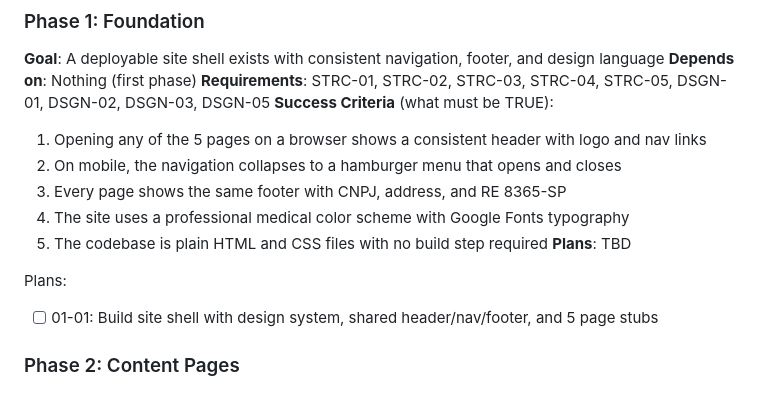
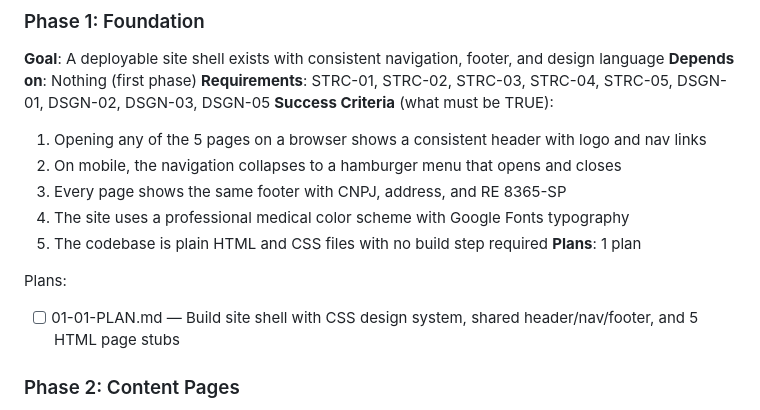
Before and after one commit to rthiago/metamedical, a Markdown page: .planning/ROADMAP.md, the part around the change. Rendered like a GitHub page.

Commit message:
docs(01): create phase plan

```diff
--- a/.planning/ROADMAP.md
+++ b/.planning/ROADMAP.md
@@ -28,10 +28,10 @@ Decimal phases appear between their surrounding integers in numeric order.
   3. Every page shows the same footer with CNPJ, address, and RE 8365-SP
   4. The site uses a professional medical color scheme with Google Fonts typography
   5. The codebase is plain HTML and CSS files with no build step required
-**Plans**: TBD
+**Plans**: 1 plan
 
 Plans:
-- [ ] 01-01: Build site shell with design system, shared header/nav/footer, and 5 page stubs
+- [ ] 01-01-PLAN.md — Build site shell with CSS design system, shared header/nav/footer, and 5 HTML page stubs
 
 ### Phase 2: Content Pages
 **Goal**: Every page displays complete MetaMedical content so visitors can learn about the company, products, location, and contact
```
Also changed, not shown: 1 other file.
